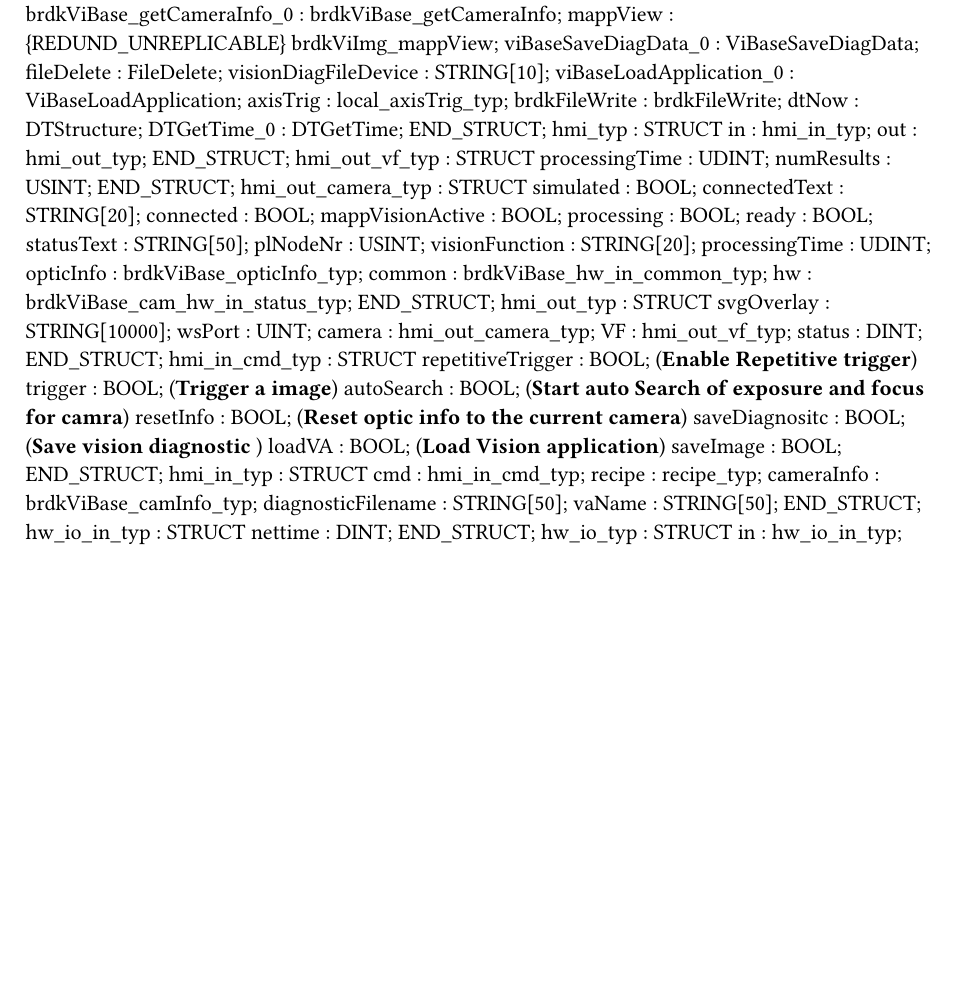
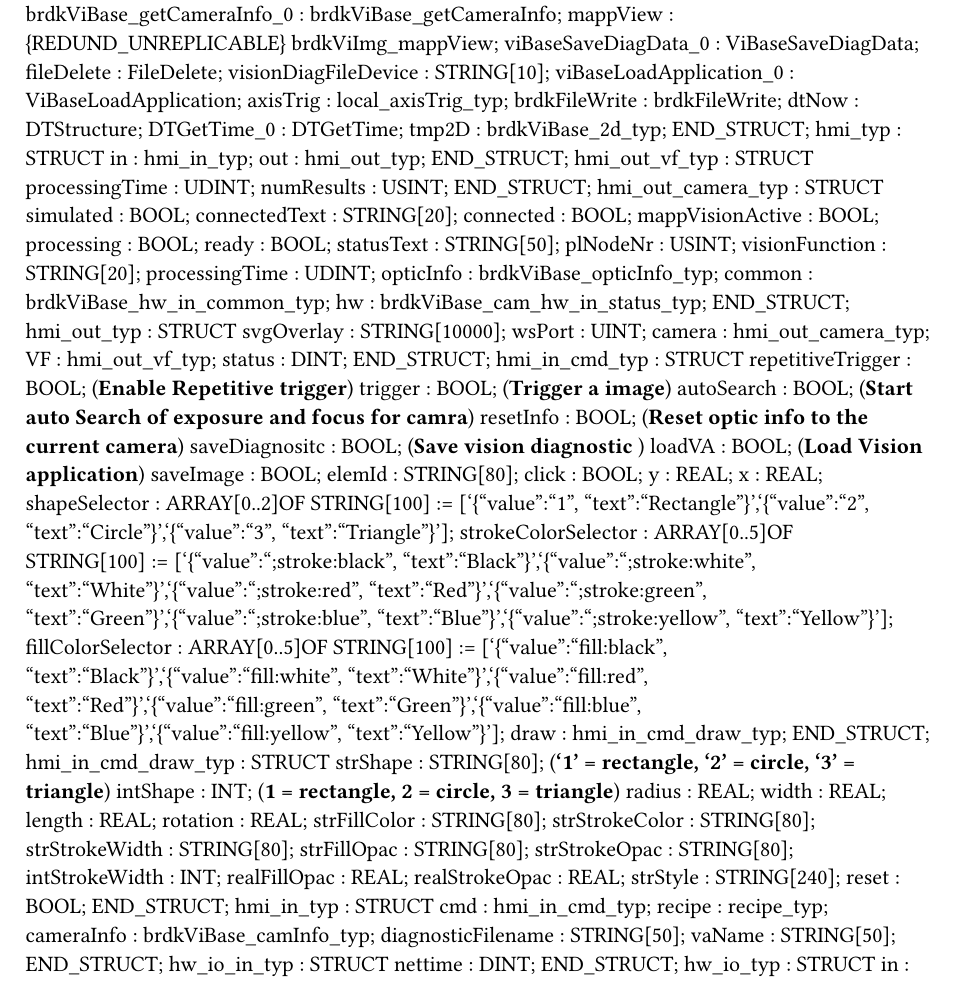
Before and after one commit to br-automation-com/mappVision-Demo, a Typst document (Logical/Vision/Vi_main/Types.typ): part of the page, cut so that both start at the same text, the shorter picture padded with empty space. Compiled offline with Typst 0.15.

Commit message:
On-click draw shape function

```diff
--- a/Logical/Vision/Vi_main/Types.typ
+++ b/Logical/Vision/Vi_main/Types.typ
@@ -20,6 +20,7 @@ TYPE
 		brdkFileWrite : brdkFileWrite;
 		dtNow : DTStructure;
 		DTGetTime_0 : DTGetTime;
+		tmp2D : brdkViBase_2d_typ;
 	END_STRUCT;
 	hmi_typ : 	STRUCT
 		in : hmi_in_typ;
@@ -59,6 +60,32 @@ TYPE
 		saveDiagnositc : BOOL; (*Save vision diagnostic *)
 		loadVA : BOOL; (*Load Vision application*)
 		saveImage : BOOL;
+		elemId : STRING[80];
+		click : BOOL;
+		y : REAL;
+		x : REAL;
+		shapeSelector : ARRAY[0..2]OF STRING[100] := ['{"value":"1", "text":"Rectangle"}','{"value":"2", "text":"Circle"}','{"value":"3", "text":"Triangle"}'];
+		strokeColorSelector : ARRAY[0..5]OF STRING[100] := ['{"value":";stroke:black", "text":"Black"}','{"value":";stroke:white", "text":"White"}','{"value":";stroke:red", "text":"Red"}','{"value":";stroke:green", "text":"Green"}','{"value":";stroke:blue", "text":"Blue"}','{"value":";stroke:yellow", "text":"Yellow"}'];
+		fillColorSelector : ARRAY[0..5]OF STRING[100] := ['{"value":"fill:black", "text":"Black"}','{"value":"fill:white", "text":"White"}','{"value":"fill:red", "text":"Red"}','{"value":"fill:green", "text":"Green"}','{"value":"fill:blue", "text":"Blue"}','{"value":"fill:yellow", "text":"Yellow"}'];
+		draw : hmi_in_cmd_draw_typ;
+	END_STRUCT;
+	hmi_in_cmd_draw_typ : 	STRUCT
+		strShape : STRING[80]; (*'1' = rectangle, '2' = circle, '3' = triangle*)
+		intShape : INT; (*1 = rectangle, 2 = circle, 3 = triangle*)
+		radius : REAL;
+		width : REAL;
+		length : REAL;
+		rotation : REAL;
+		strFillColor : STRING[80];
+		strStrokeColor : STRING[80];
+		strStrokeWidth : STRING[80];
+		strFillOpac : STRING[80];
+		strStrokeOpac : STRING[80];
+		intStrokeWidth : INT;
+		realFillOpac : REAL;
+		realStrokeOpac : REAL;
+		strStyle : STRING[240];
+		reset : BOOL;
 	END_STRUCT;
 	hmi_in_typ : 	STRUCT
 		cmd : hmi_in_cmd_typ;
```
Also changed, not shown: 14 other files.
